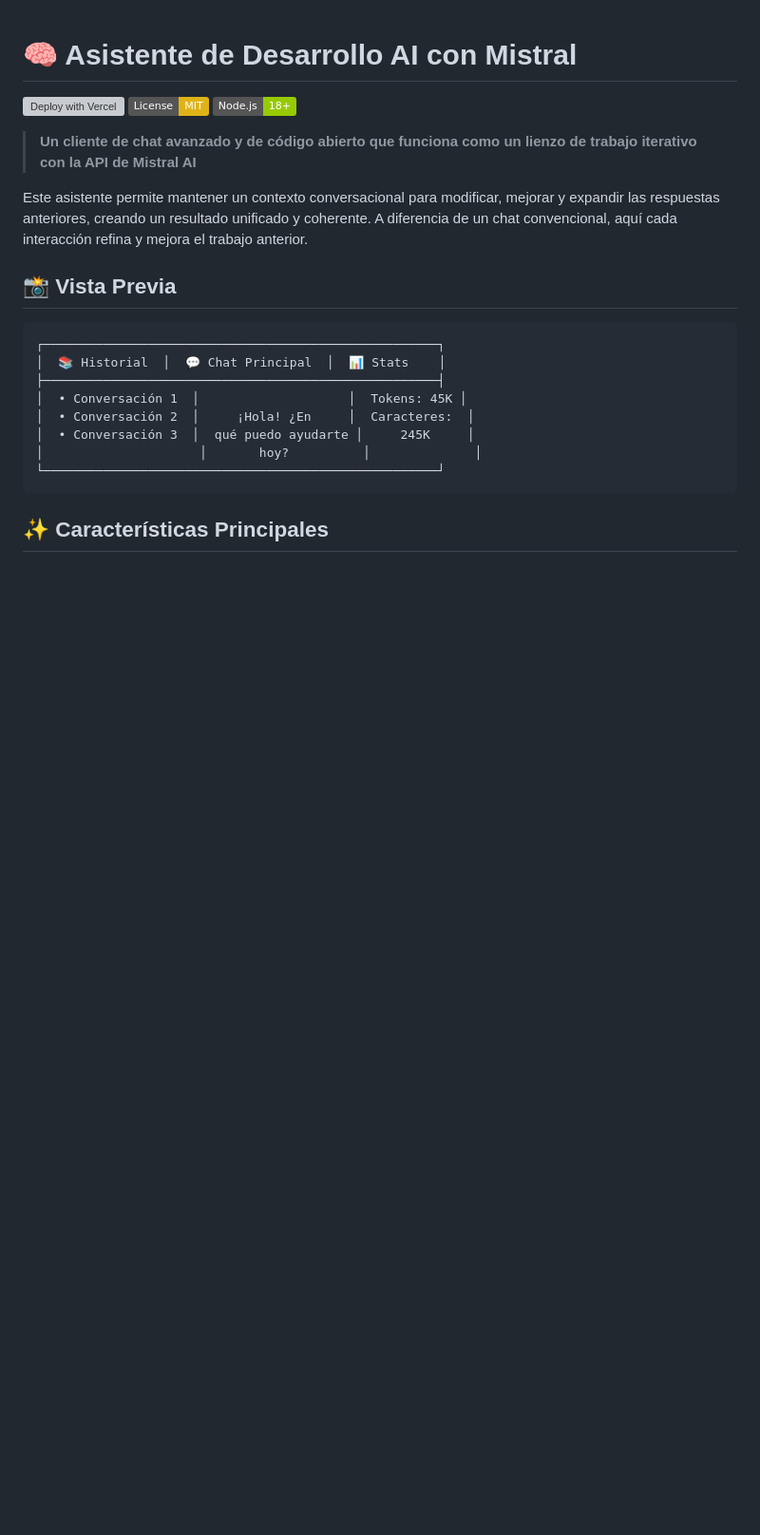
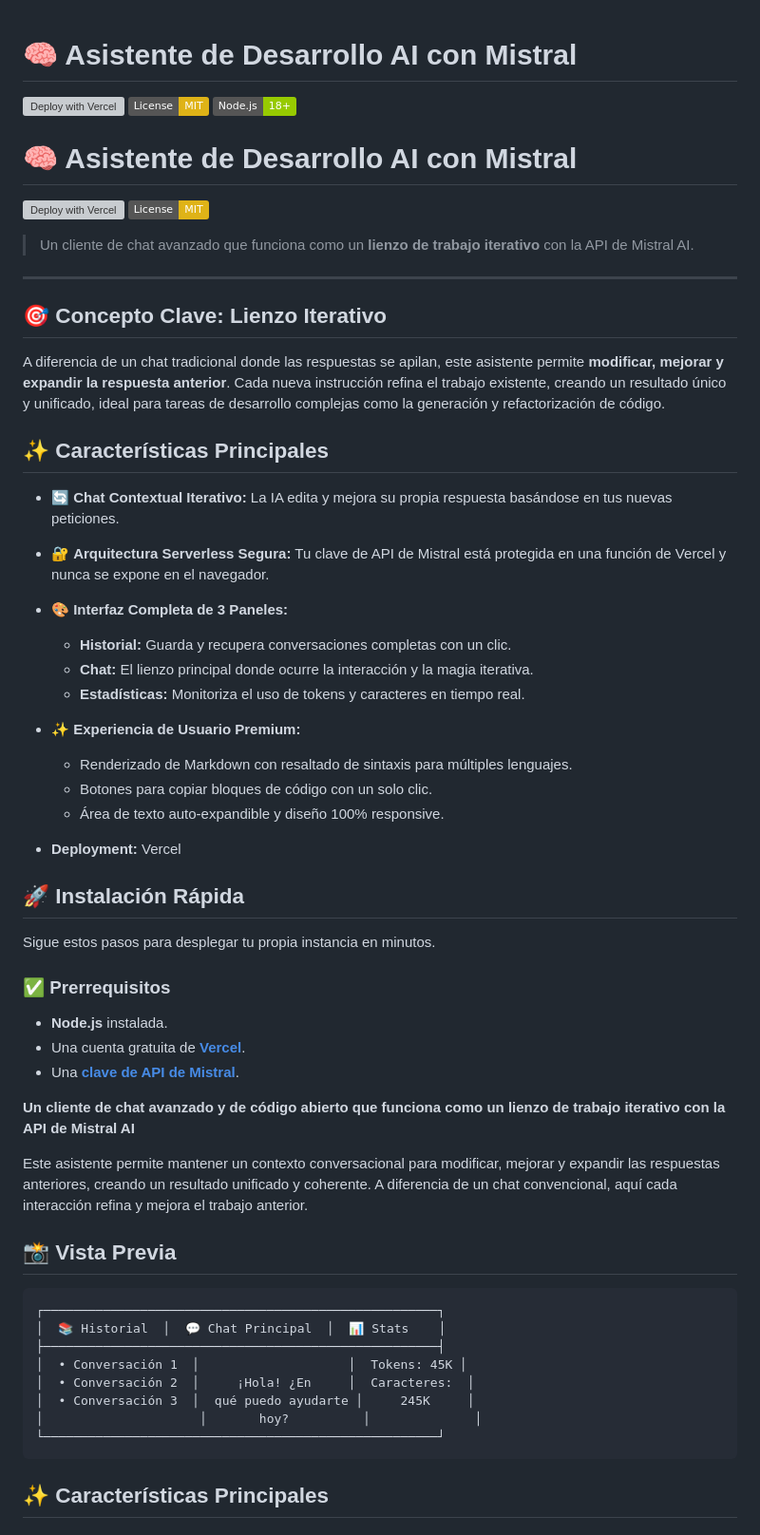
Before and after one commit to JUANCITOPENA/USANDO_API_DE_MISTRAL, a Markdown page: README.md, the part around the change. Shown at 95% size. Rendered like a GitHub page; badges without logos; blank space fills up the shorter version; grey boxes are pictures that could not be loaded.

```diff
--- a/README.md
+++ b/README.md
@@ -4,7 +4,48 @@
 [![License: MIT](https://img.shields.io/badge/License-MIT-yellow.svg)](https://opensource.org/licenses/MIT)
 [![Node.js](https://img.shields.io/badge/Node.js-18+-green.svg)](https://nodejs.org/)
 
-> **Un cliente de chat avanzado y de código abierto que funciona como un lienzo de trabajo iterativo con la API de Mistral AI**
+
+# 🧠 Asistente de Desarrollo AI con Mistral
+
+[![Deploy with Vercel](https://vercel.com/button)](https://vercel.com/new/clone?repository-url=https%3A%2F%2Fgithub.com%2Ftu-usuario%2Ftu-repositorio)
+[![License: MIT](https://img.shields.io/badge/License-MIT-yellow.svg)](https://opensource.org/licenses/MIT)
+
+> Un cliente de chat avanzado que funciona como un **lienzo de trabajo iterativo** con la API de Mistral AI.
+
+---
+
+## 🎯 Concepto Clave: Lienzo Iterativo
+
+A diferencia de un chat tradicional donde las respuestas se apilan, este asistente permite **modificar, mejorar y expandir la respuesta anterior**. Cada nueva instrucción refina el trabajo existente, creando un resultado único y unificado, ideal para tareas de desarrollo complejas como la generación y refactorización de código.
+
+## ✨ Características Principales
+
+*   🔄 **Chat Contextual Iterativo:** La IA edita y mejora su propia respuesta basándose en tus nuevas peticiones.
+*   🔐 **Arquitectura Serverless Segura:** Tu clave de API de Mistral está protegida en una función de Vercel y nunca se expone en el navegador.
+*   🎨 **Interfaz Completa de 3 Paneles:**
+    *   **Historial:** Guarda y recupera conversaciones completas con un clic.
+    *   **Chat:** El lienzo principal donde ocurre la interacción y la magia iterativa.
+    *   **Estadísticas:** Monitoriza el uso de tokens y caracteres en tiempo real.
+*   ✨ **Experiencia de Usuario Premium:**
+    *   Renderizado de Markdown con resaltado de sintaxis para múltiples lenguajes.
+    *   Botones para copiar bloques de código con un solo clic.
+    *   Área de texto auto-expandible y diseño 100% responsive.
+
+
+*   **Deployment:** Vercel
+
+## 🚀 Instalación Rápida
+
+Sigue estos pasos para desplegar tu propia instancia en minutos.
+
+### ✅ Prerrequisitos
+
+*   **Node.js** instalada.
+*   Una cuenta gratuita de **[Vercel](https://vercel.com/signup)**.
+*   Una **[clave de API de Mistral](https://console.mistral.ai/api-keys/)**.
+
+
+ **Un cliente de chat avanzado y de código abierto que funciona como un lienzo de trabajo iterativo con la API de Mistral AI**
 
 Este asistente permite mantener un contexto conversacional para modificar, mejorar y expandir las respuestas anteriores, creando un resultado unificado y coherente. A diferencia de un chat convencional, aquí cada interacción refina y mejora el trabajo anterior.
 
```
